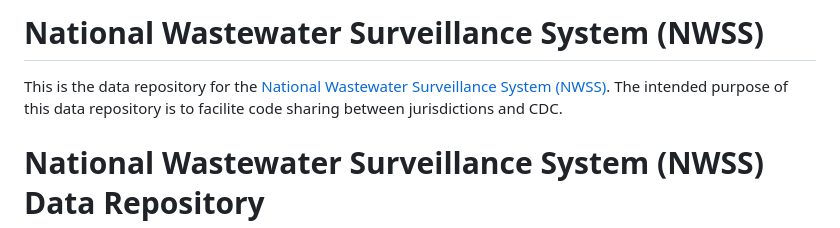
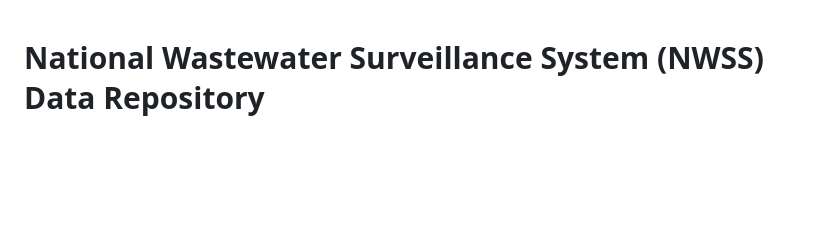
Before and after one commit to CDCgov/NWSS, a Markdown page: README.md, the part around the change. GitHub-like rendering; blank space fills up the shorter version.

```diff
--- a/README.md
+++ b/README.md
@@ -1,7 +1,3 @@
-# National Wastewater Surveillance System (NWSS)
-
-This is the data repository for the [National Wastewater Surveillance System (NWSS)](https://www.cdc.gov/nwss/wastewater-surveillance/index.html). The intended purpose of this data repository is to facilite code sharing between jurisdictions and CDC.
-
 # National Wastewater Surveillance System (NWSS) Data Repository
 
 This is the data repository for the [National Wastewater Surveillance System (NWSS)](https://www.cdc.gov/nwss/wastewater-surveillance/index.html).
```
